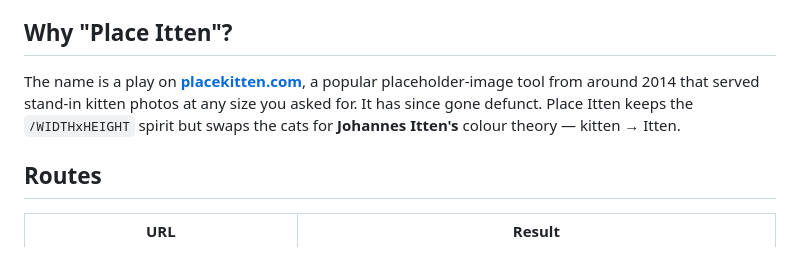
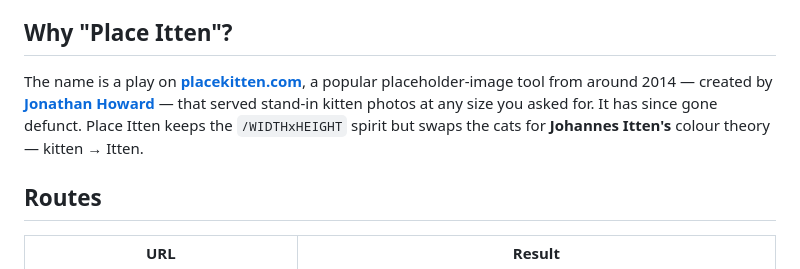
Before and after one commit to y-a-v-a/place-itten, a Markdown page: README.md, the part around the change. Drawn GitHub-style.

Commit message:
Credit placekitten's creator in the README
Note that the original placekitten.com was created by Jonathan Howard,
with a link to his profile.

Co-Authored-By: Claude Opus 4.8 <noreply@anthropic.com>
Claude-Session: https://claude.ai/code/session_01Vwnv8HxgdZMAyoqcpVNCQR

```diff
--- a/README.md
+++ b/README.md
@@ -18,10 +18,11 @@ JavaScript — no image assets are stored.
 ## Why "Place Itten"?
 
 The name is a play on [**placekitten.com**](https://www.producthunt.com/products/place-kitten),
-a popular placeholder-image tool from around 2014 that served stand-in kitten
-photos at any size you asked for. It has since gone defunct. Place Itten keeps
-the `/WIDTHxHEIGHT` spirit but swaps the cats for **Johannes Itten's** colour
-theory — kitten → Itten.
+a popular placeholder-image tool from around 2014 — created by
+[**Jonathan Howard**](https://www.linkedin.com/in/staringispolite/) — that served
+stand-in kitten photos at any size you asked for. It has since gone defunct.
+Place Itten keeps the `/WIDTHxHEIGHT` spirit but swaps the cats for
+**Johannes Itten's** colour theory — kitten → Itten.
 
 ## Routes
 
```
